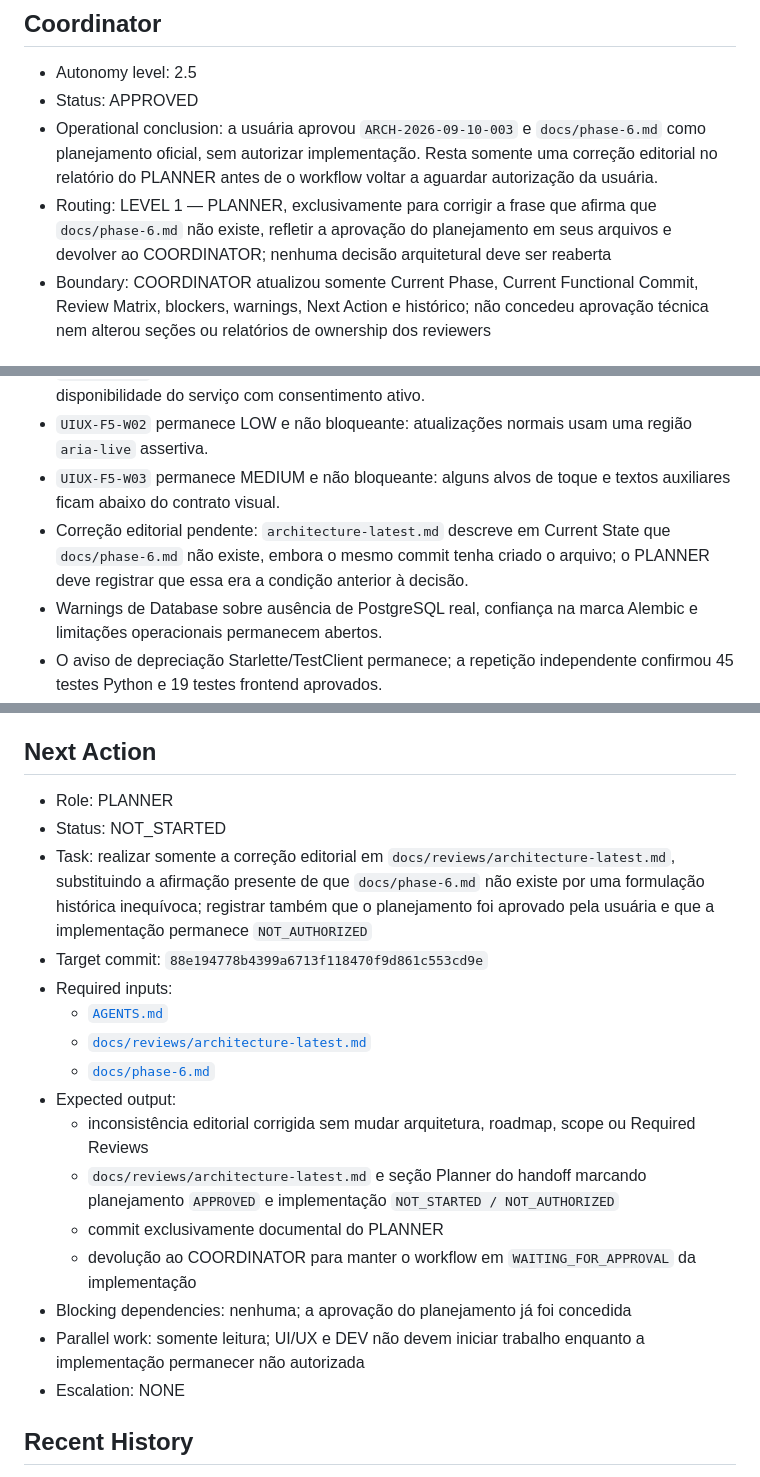
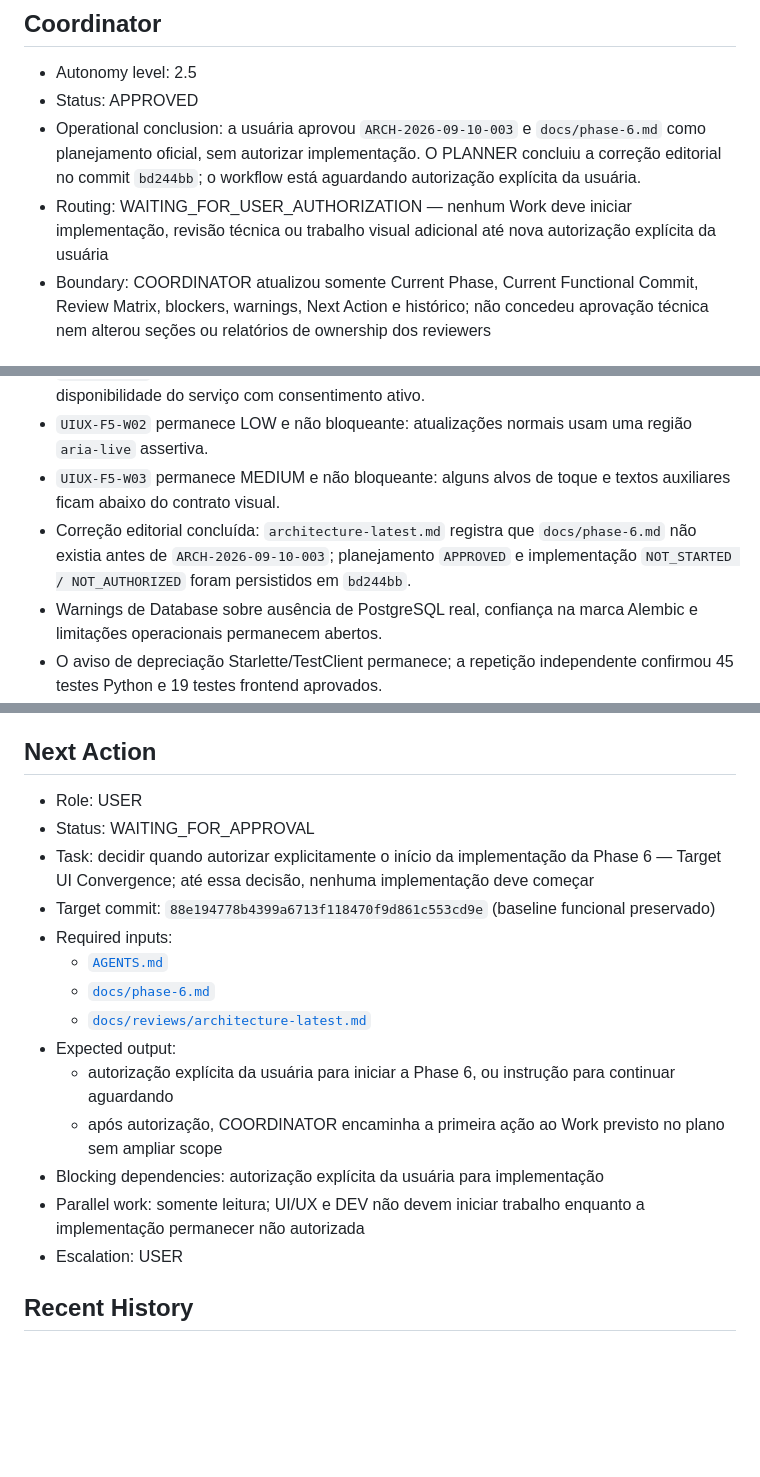
Before and after one commit to mlssnw/HOPE-AI, a Markdown page: docs/handoff.md, 3 parts joined by grey strips. GitHub-like rendering; blank space fills up the shorter version.

Commit message:
docs(coordination): await phase 6 authorization

```diff
--- a/docs/handoff.md
+++ b/docs/handoff.md
@@ -176,8 +176,8 @@ Required Reviews:
 
 - Autonomy level: 2.5
 - Status: APPROVED
-- Operational conclusion: a usuária aprovou `ARCH-2026-09-10-003` e `docs/phase-6.md` como planejamento oficial, sem autorizar implementação. Resta somente uma correção editorial no relatório do PLANNER antes de o workflow voltar a aguardar autorização da usuária.
-- Routing: LEVEL 1 — PLANNER, exclusivamente para corrigir a frase que afirma que `docs/phase-6.md` não existe, refletir a aprovação do planejamento em seus arquivos e devolver ao COORDINATOR; nenhuma decisão arquitetural deve ser reaberta
+- Operational conclusion: a usuária aprovou `ARCH-2026-09-10-003` e `docs/phase-6.md` como planejamento oficial, sem autorizar implementação. O PLANNER concluiu a correção editorial no commit `bd244bb`; o workflow está aguardando autorização explícita da usuária.
+- Routing: WAITING_FOR_USER_AUTHORIZATION — nenhum Work deve iniciar implementação, revisão técnica ou trabalho visual adicional até nova autorização explícita da usuária
 - Boundary: COORDINATOR atualizou somente Current Phase, Current Functional Commit, Review Matrix, blockers, warnings, Next Action e histórico; não concedeu aprovação técnica nem alterou seções ou relatórios de ownership dos reviewers
 
 ## Current Blockers
@@ -200,7 +200,7 @@ Required Reviews:
 - `UIUX-F5-W01` permanece MEDIUM e não bloqueante: o badge “Memória” pode confundir disponibilidade do serviço com consentimento ativo.
 - `UIUX-F5-W02` permanece LOW e não bloqueante: atualizações normais usam uma região `aria-live` assertiva.
 - `UIUX-F5-W03` permanece MEDIUM e não bloqueante: alguns alvos de toque e textos auxiliares ficam abaixo do contrato visual.
-- Correção editorial pendente: `architecture-latest.md` descreve em Current State que `docs/phase-6.md` não existe, embora o mesmo commit tenha criado o arquivo; o PLANNER deve registrar que essa era a condição anterior à decisão.
+- Correção editorial concluída: `architecture-latest.md` registra que `docs/phase-6.md` não existia antes de `ARCH-2026-09-10-003`; planejamento `APPROVED` e implementação `NOT_STARTED / NOT_AUTHORIZED` foram persistidos em `bd244bb`.
 - Warnings de Database sobre ausência de PostgreSQL real, confiança na marca Alembic e limitações operacionais permanecem abertos.
 - O aviso de depreciação Starlette/TestClient permanece; a repetição independente confirmou 45 testes Python e 19 testes frontend aprovados.
 - PLANNER registrou os warnings aceitos em [`docs/backlog.md`](backlog.md); o registro não os considera resolvidos.
@@ -210,22 +210,20 @@ Required Reviews:
 
 ## Next Action
 
-- Role: PLANNER
-- Status: NOT_STARTED
-- Task: realizar somente a correção editorial em `docs/reviews/architecture-latest.md`, substituindo a afirmação presente de que `docs/phase-6.md` não existe por uma formulação histórica inequívoca; registrar também que o planejamento foi aprovado pela usuária e que a implementação permanece `NOT_AUTHORIZED`
-- Target commit: `88e194778b4399a6713f118470f9d861c553cd9e`
+- Role: USER
+- Status: WAITING_FOR_APPROVAL
+- Task: decidir quando autorizar explicitamente o início da implementação da Phase 6 — Target UI Convergence; até essa decisão, nenhuma implementação deve começar
+- Target commit: `88e194778b4399a6713f118470f9d861c553cd9e` (baseline funcional preservado)
 - Required inputs:
   - [`AGENTS.md`](../AGENTS.md)
+  - [`docs/phase-6.md`](phase-6.md)
   - [`docs/reviews/architecture-latest.md`](reviews/architecture-latest.md)
-  - [`docs/phase-6.md`](phase-6.md)
 - Expected output:
-  - inconsistência editorial corrigida sem mudar arquitetura, roadmap, scope ou Required Reviews
-  - `docs/reviews/architecture-latest.md` e seção Planner do handoff marcando planejamento `APPROVED` e implementação `NOT_STARTED / NOT_AUTHORIZED`
-  - commit exclusivamente documental do PLANNER
-  - devolução ao COORDINATOR para manter o workflow em `WAITING_FOR_APPROVAL` da implementação
-- Blocking dependencies: nenhuma; a aprovação do planejamento já foi concedida
+  - autorização explícita da usuária para iniciar a Phase 6, ou instrução para continuar aguardando
+  - após autorização, COORDINATOR encaminha a primeira ação ao Work previsto no plano sem ampliar scope
+- Blocking dependencies: autorização explícita da usuária para implementação
 - Parallel work: somente leitura; UI/UX e DEV não devem iniciar trabalho enquanto a implementação permanecer não autorizada
-- Escalation: NONE
+- Escalation: USER
 
 ## Recent History
 
```
Also changed, not shown: other parts of docs/handoff.md (+1 -0 lines).
